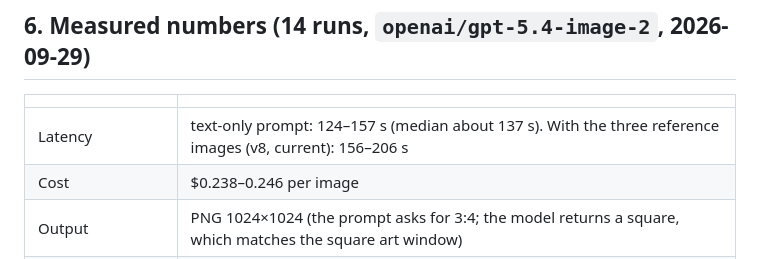
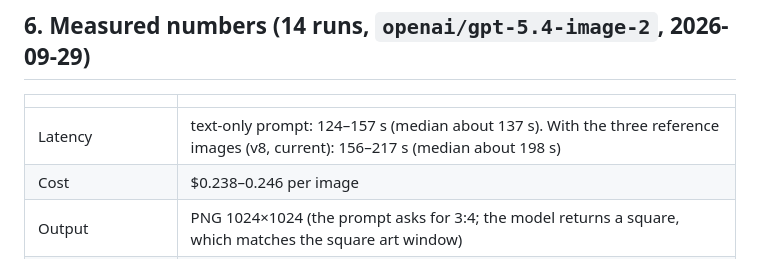
Before and after one commit to DonutLabs-ai/kol-identity-h5, a Markdown page: tools/cardgen/BACKEND.md, the part around the change. Rendered like a GitHub page.

Commit message:
cardgen: exact v8 latency range
Co-Authored-By: Claude Opus 5.5 <noreply@anthropic.com>

```diff
--- a/tools/cardgen/BACKEND.md
+++ b/tools/cardgen/BACKEND.md
@@ -110,7 +110,7 @@ The front end polls every 3 s for up to 4 min, then keeps the fallback.
 
 | | |
 |---|---|
-| Latency | text-only prompt: 124–157 s (median about 137 s). With the three reference images (v8, current): 156–206 s |
+| Latency | text-only prompt: 124–157 s (median about 137 s). With the three reference images (v8, current): 156–217 s (median about 198 s) |
 | Cost | $0.238–0.246 per image |
 | Output | PNG 1024×1024 (the prompt asks for 3:4; the model returns a square, which matches the square art window) |
 | Cheaper model for testing | `openai/gpt-5-image-mini`. Also available: `openai/gpt-5-image`, `google/gemini-3-pro-image`, `google/gemini-2.5-flash-image` |
```
